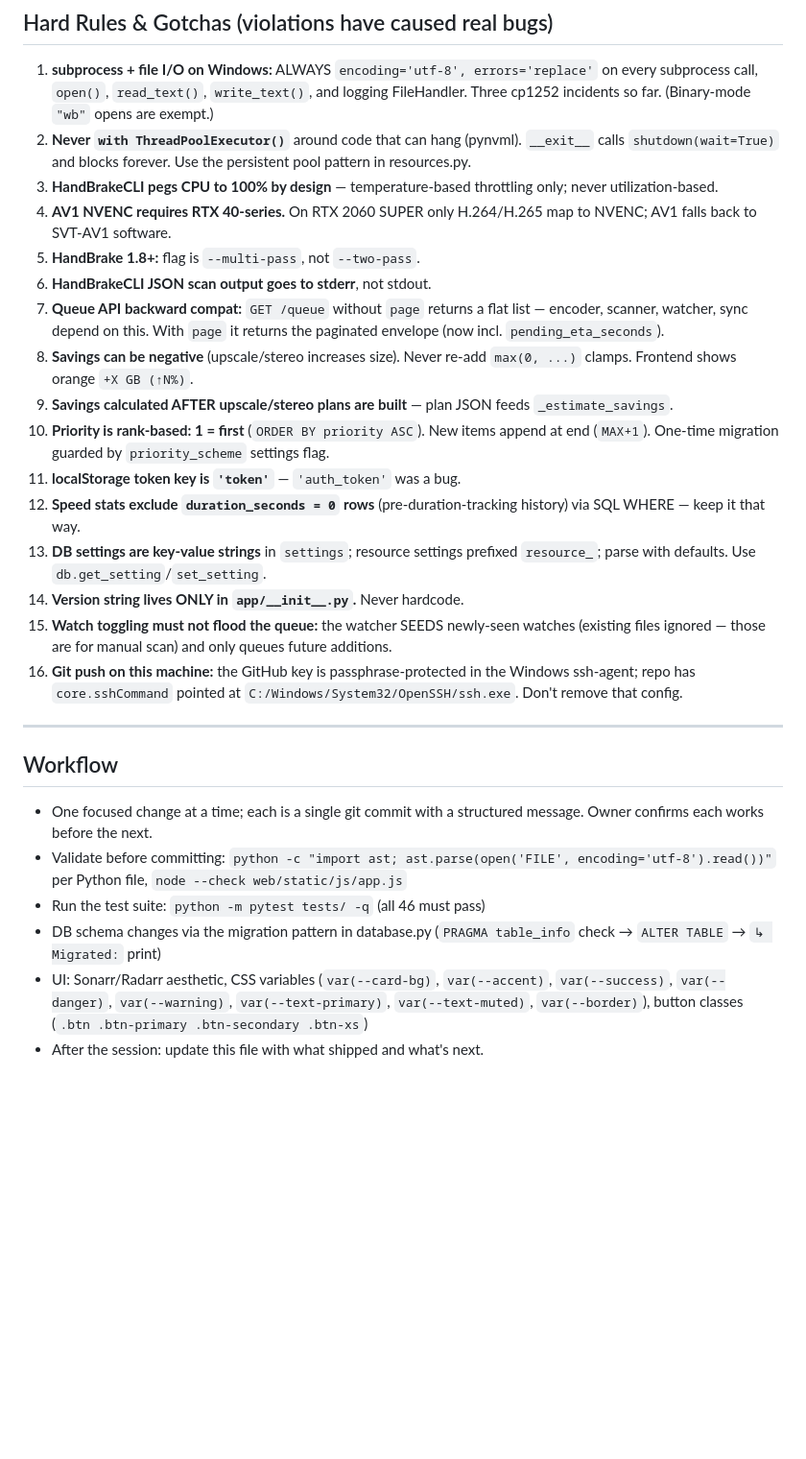
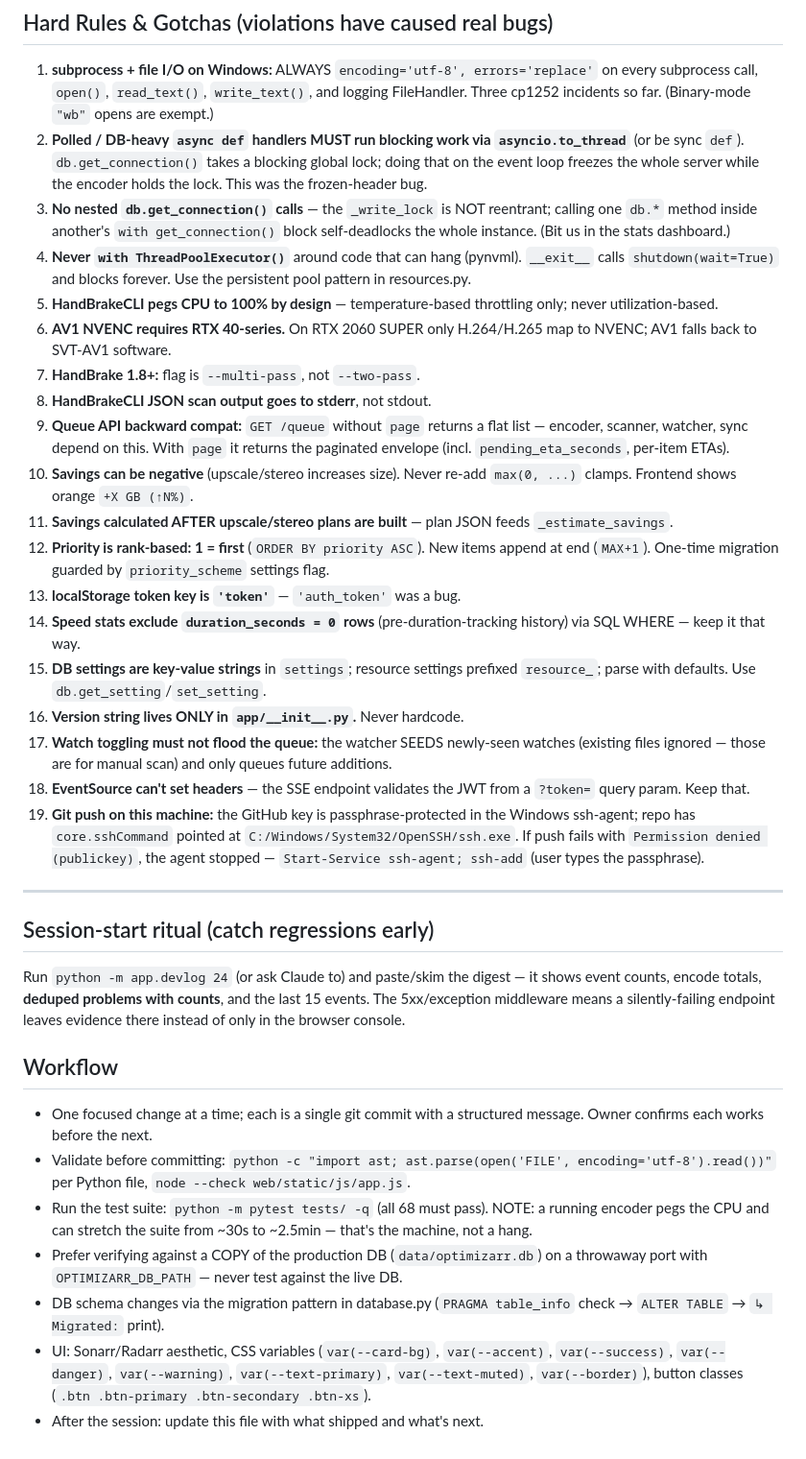
Before and after one commit to smcshan97/Optimizarr, a Markdown page: NEXT_SESSION.md, the part around one of its changes. Shown at 96% size. Drawn GitHub-style; blank space fills up the shorter version.

```diff
--- a/NEXT_SESSION.md
+++ b/NEXT_SESSION.md
@@ -165,39 +152,57 @@ tests/
    errors='replace'` on every subprocess call, `open()`, `read_text()`,
    `write_text()`, and logging FileHandler. Three cp1252 incidents so far.
    (Binary-mode `"wb"` opens are exempt.)
-2. **Never `with ThreadPoolExecutor()`** around code that can hang (pynvml).
+2. **Polled / DB-heavy `async def` handlers MUST run blocking work via
+   `asyncio.to_thread`** (or be sync `def`). `db.get_connection()` takes a
+   blocking global lock; doing that on the event loop freezes the whole
+   server while the encoder holds the lock. This was the frozen-header bug.
+3. **No nested `db.get_connection()` calls** — the `_write_lock` is NOT
+   reentrant; calling one `db.*` method inside another's `with get_connection()`
+   block self-deadlocks the whole instance. (Bit us in the stats dashboard.)
+4. **Never `with ThreadPoolExecutor()`** around code that can hang (pynvml).
    `__exit__` calls `shutdown(wait=True)` and blocks forever. Use the
    persistent pool pattern in resources.py.
-3. **HandBrakeCLI pegs CPU to 100% by design** — temperature-based throttling
+5. **HandBrakeCLI pegs CPU to 100% by design** — temperature-based throttling
    only; never utilization-based.
-4. **AV1 NVENC requires RTX 40-series.** On RTX 2060 SUPER only H.264/H.265
+6. **AV1 NVENC requires RTX 40-series.** On RTX 2060 SUPER only H.264/H.265
    map to NVENC; AV1 falls back to SVT-AV1 software.
-5. **HandBrake 1.8+:** flag is `--multi-pass`, not `--two-pass`.
-6. **HandBrakeCLI JSON scan output goes to stderr**, not stdout.
-7. **Queue API backward compat:** `GET /queue` without `page` returns a flat
+7. **HandBrake 1.8+:** flag is `--multi-pass`, not `--two-pass`.
+8. **HandBrakeCLI JSON scan output goes to stderr**, not stdout.
+9. **Queue API backward compat:** `GET /queue` without `page` returns a flat
    list — encoder, scanner, watcher, sync depend on this. With `page` it
-   returns the paginated envelope (now incl. `pending_eta_seconds`).
-8. **Savings can be negative** (upscale/stereo increases size). Never re-add
-   `max(0, ...)` clamps. Frontend shows orange `+X GB (↑N%)`.
-9. **Savings calculated AFTER upscale/stereo plans are built** — plan JSON
-   feeds `_estimate_savings`.
-10. **Priority is rank-based: 1 = first** (`ORDER BY priority ASC`). New items
+   returns the paginated envelope (incl. `pending_eta_seconds`, per-item ETAs).
+10. **Savings can be negative** (upscale/stereo increases size). Never re-add
+    `max(0, ...)` clamps. Frontend shows orange `+X GB (↑N%)`.
+11. **Savings calculated AFTER upscale/stereo plans are built** — plan JSON
+    feeds `_estimate_savings`.
+12. **Priority is rank-based: 1 = first** (`ORDER BY priority ASC`). New items
     append at end (`MAX+1`). One-time migration guarded by `priority_scheme`
     settings flag.
-11. **localStorage token key is `'token'`** — `'auth_token'` was a bug.
-12. **Speed stats exclude `duration_seconds = 0` rows** (pre-duration-tracking
+13. **localStorage token key is `'token'`** — `'auth_token'` was a bug.
+14. **Speed stats exclude `duration_seconds = 0` rows** (pre-duration-tracking
     history) via SQL WHERE — keep it that way.
-13. **DB settings are key-value strings** in `settings`; resource settings
+15. **DB settings are key-value strings** in `settings`; resource settings
     prefixed `resource_`; parse with defaults. Use `db.get_setting`/`set_setting`.
-14. **Version string lives ONLY in `app/__init__.py`.** Never hardcode.
-15. **Watch toggling must not flood the queue:** the watcher SEEDS newly-seen
+16. **Version string lives ONLY in `app/__init__.py`.** Never hardcode.
+17. **Watch toggling must not flood the queue:** the watcher SEEDS newly-seen
     watches (existing files ignored — those are for manual scan) and only
     queues future additions.
-16. **Git push on this machine:** the GitHub key is passphrase-protected in
+18. **EventSource can't set headers** — the SSE endpoint validates the JWT
+    from a `?token=` query param. Keep that.
+19. **Git push on this machine:** the GitHub key is passphrase-protected in
     the Windows ssh-agent; repo has `core.sshCommand` pointed at
-    `C:/Windows/System32/OpenSSH/ssh.exe`. Don't remove that config.
+    `C:/Windows/System32/OpenSSH/ssh.exe`. If push fails with
+    `Permission denied (publickey)`, the agent stopped — `Start-Service
+    ssh-agent; ssh-add` (user types the passphrase).
 
 ---
+
+## Session-start ritual (catch regressions early)
+
+Run `python -m app.devlog 24` (or ask Claude to) and paste/skim the digest —
+it shows event counts, encode totals, **deduped problems with counts**, and the
+last 15 events. The 5xx/exception middleware means a silently-failing endpoint
+leaves evidence there instead of only in the browser console.
 
 ## Workflow
 
@@ -205,12 +210,16 @@ tests/
   message. Owner confirms each works before the next.
 - Validate before committing:
   `python -c "import ast; ast.parse(open('FILE', encoding='utf-8').read())"`
-  per Python file, `node --check web/static/js/app.js`
-- Run the test suite: `python -m pytest tests/ -q` (all 46 must pass)
+  per Python file, `node --check web/static/js/app.js`.
+- Run the test suite: `python -m pytest tests/ -q` (all 68 must pass). NOTE: a
+  running encoder pegs the CPU and can stretch the suite from ~30s to ~2.5min —
+  that's the machine, not a hang.
+- Prefer verifying against a COPY of the production DB (`data/optimizarr.db`)
+  on a throwaway port with `OPTIMIZARR_DB_PATH` — never test against the live DB.
 - DB schema changes via the migration pattern in database.py
-  (`PRAGMA table_info` check → `ALTER TABLE` → `↳ Migrated:` print)
-- UI: Sonarr/Radarr aesthetic, CSS variables (`var(--card-bg)`,
-  `var(--accent)`, `var(--success)`, `var(--danger)`, `var(--warning)`,
-  `var(--text-primary)`, `var(--text-muted)`, `var(--border)`), button
-  classes (`.btn .btn-primary .btn-secondary .btn-xs`)
+  (`PRAGMA table_info` check → `ALTER TABLE` → `↳ Migrated:` print).
+- UI: Sonarr/Radarr aesthetic, CSS variables (`var(--card-bg)`, `var(--accent)`,
+  `var(--success)`, `var(--danger)`, `var(--warning)`, `var(--text-primary)`,
+  `var(--text-muted)`, `var(--border)`), button classes
+  (`.btn .btn-primary .btn-secondary .btn-xs`).
 - After the session: update this file with what shipped and what's next.
```
Also changed, not shown: other parts of NEXT_SESSION.md (+86 -99 lines).
